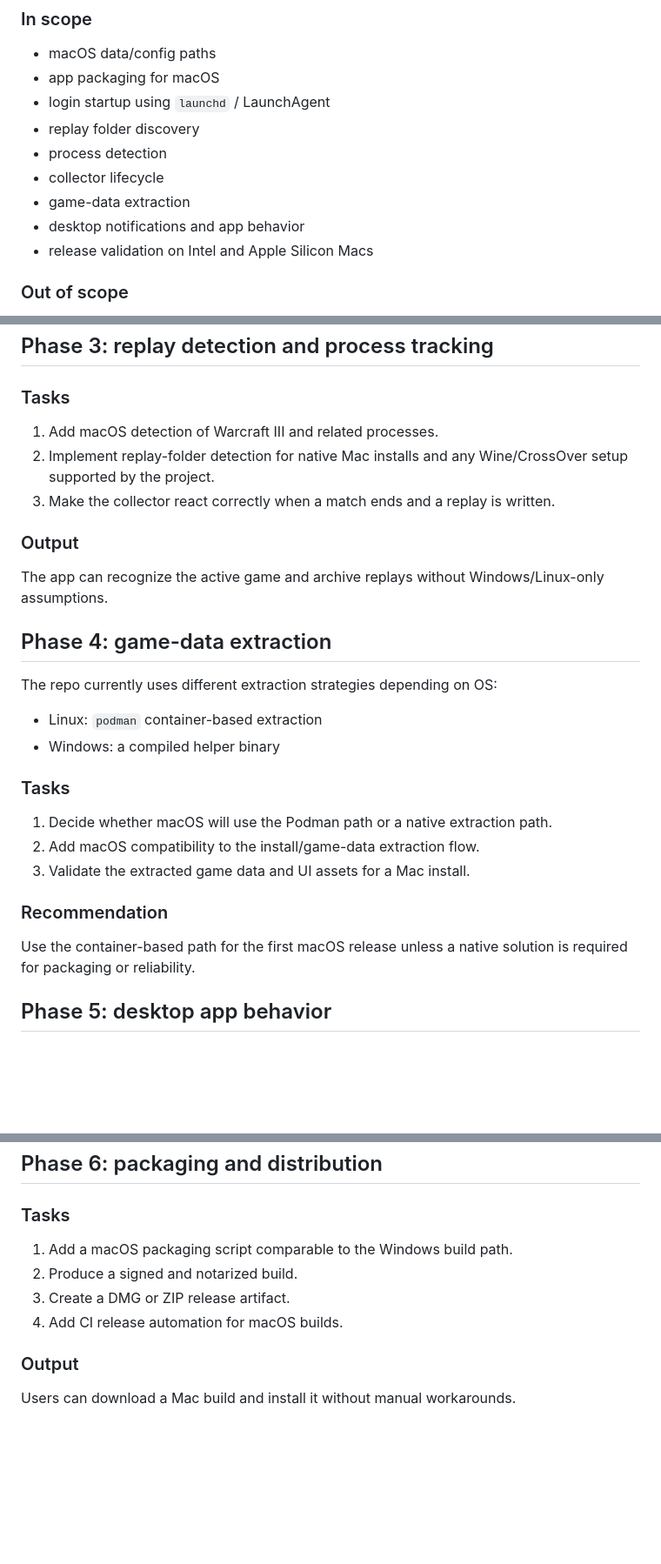
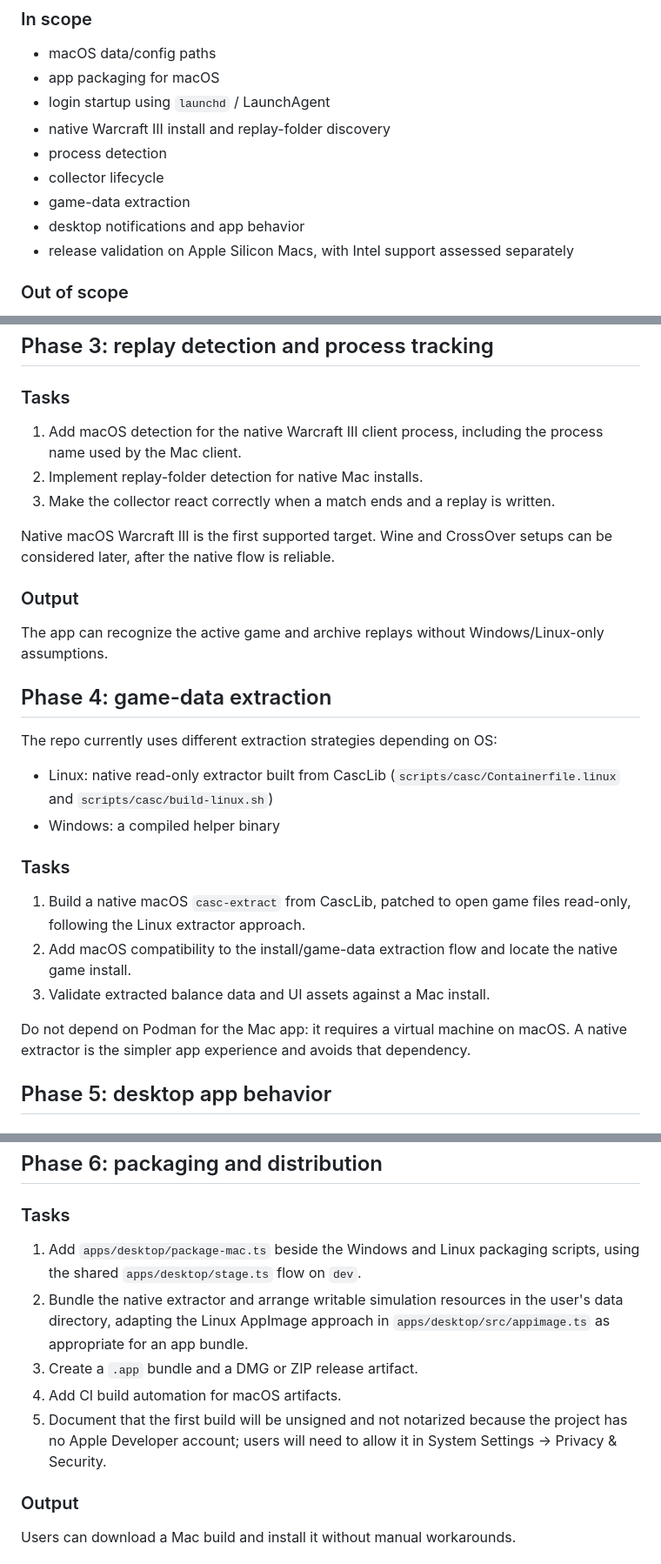
Before and after one commit to bubunuh/replay-altar, a Markdown page: docs/MACOS_SUPPORT_PLAN.md, 3 parts joined by grey strips. Shown at 87% size. Drawn GitHub-style; blank space fills up the shorter version.

Commit message:
Align macOS plan with dev guidance

```diff
--- a/docs/MACOS_SUPPORT_PLAN.md
+++ b/docs/MACOS_SUPPORT_PLAN.md
@@ -26,12 +26,12 @@ The code is structured well enough for a platform abstraction layer, but macOS s
 - macOS data/config paths
 - app packaging for macOS
 - login startup using `launchd` / LaunchAgent
-- replay folder discovery
+- native Warcraft III install and replay-folder discovery
 - process detection
 - collector lifecycle
 - game-data extraction
 - desktop notifications and app behavior
-- release validation on Intel and Apple Silicon Macs
+- release validation on Apple Silicon Macs, with Intel support assessed separately
 
 ### Out of scope
 
@@ -91,9 +91,11 @@ The collector runs in the background on a Mac and can be managed with the same c
 
 ### Tasks
 
-1. Add macOS detection of Warcraft III and related processes.
-2. Implement replay-folder detection for native Mac installs and any Wine/CrossOver setup supported by the project.
+1. Add macOS detection for the native Warcraft III client process, including the process name used by the Mac client.
+2. Implement replay-folder detection for native Mac installs.
 3. Make the collector react correctly when a match ends and a replay is written.
+
+Native macOS Warcraft III is the first supported target. Wine and CrossOver setups can be considered later, after the native flow is reliable.
 
 ### Output
 
@@ -103,18 +105,16 @@ The app can recognize the active game and archive replays without Windows/Linux-
 
 The repo currently uses different extraction strategies depending on OS:
 
-- Linux: `podman` container-based extraction
+- Linux: native read-only extractor built from CascLib (`scripts/casc/Containerfile.linux` and `scripts/casc/build-linux.sh`)
 - Windows: a compiled helper binary
 
 ### Tasks
 
-1. Decide whether macOS will use the Podman path or a native extraction path.
-2. Add macOS compatibility to the install/game-data extraction flow.
-3. Validate the extracted game data and UI assets for a Mac install.
+1. Build a native macOS `casc-extract` from CascLib, patched to open game files read-only, following the Linux extractor approach.
+2. Add macOS compatibility to the install/game-data extraction flow and locate the native game install.
+3. Validate extracted balance data and UI assets against a Mac install.
 
-### Recommendation
-
-Use the container-based path for the first macOS release unless a native solution is required for packaging or reliability.
+Do not depend on Podman for the Mac app: it requires a virtual machine on macOS. A native extractor is the simpler app experience and avoids that dependency.
 
 ## Phase 5: desktop app behavior
 
@@ -133,10 +133,11 @@ The UI behaves like a normal macOS app while still being the replay-collector co
 
 ### Tasks
 
-1. Add a macOS packaging script comparable to the Windows build path.
-2. Produce a signed and notarized build.
-3. Create a DMG or ZIP release artifact.
-4. Add CI release automation for macOS builds.
+1. Add `apps/desktop/package-mac.ts` beside the Windows and Linux packaging scripts, using the shared `apps/desktop/stage.ts` flow on `dev`.
+2. Bundle the native extractor and arrange writable simulation resources in the user's data directory, adapting the Linux AppImage approach in `apps/desktop/src/appimage.ts` as appropriate for an app bundle.
+3. Create a `.app` bundle and a DMG or ZIP release artifact.
+4. Add CI build automation for macOS artifacts.
+5. Document that the first build will be unsigned and not notarized because the project has no Apple Developer account; users will need to allow it in System Settings → Privacy & Security.
 
 ### Output
 
```
Also changed, not shown: other parts of docs/MACOS_SUPPORT_PLAN.md (+9 -11 lines).
